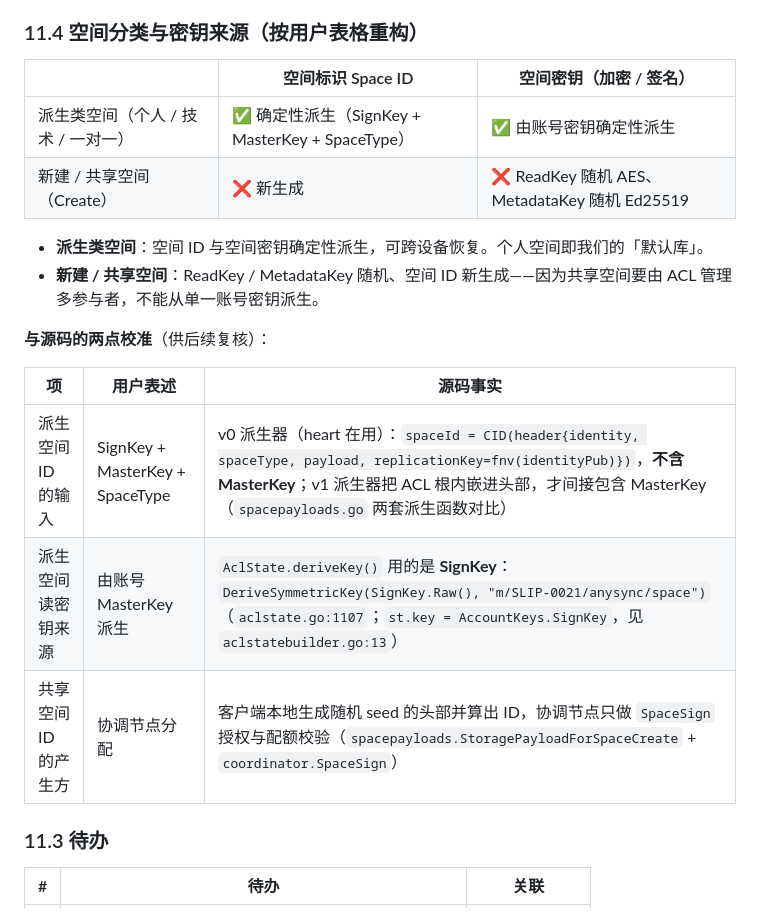
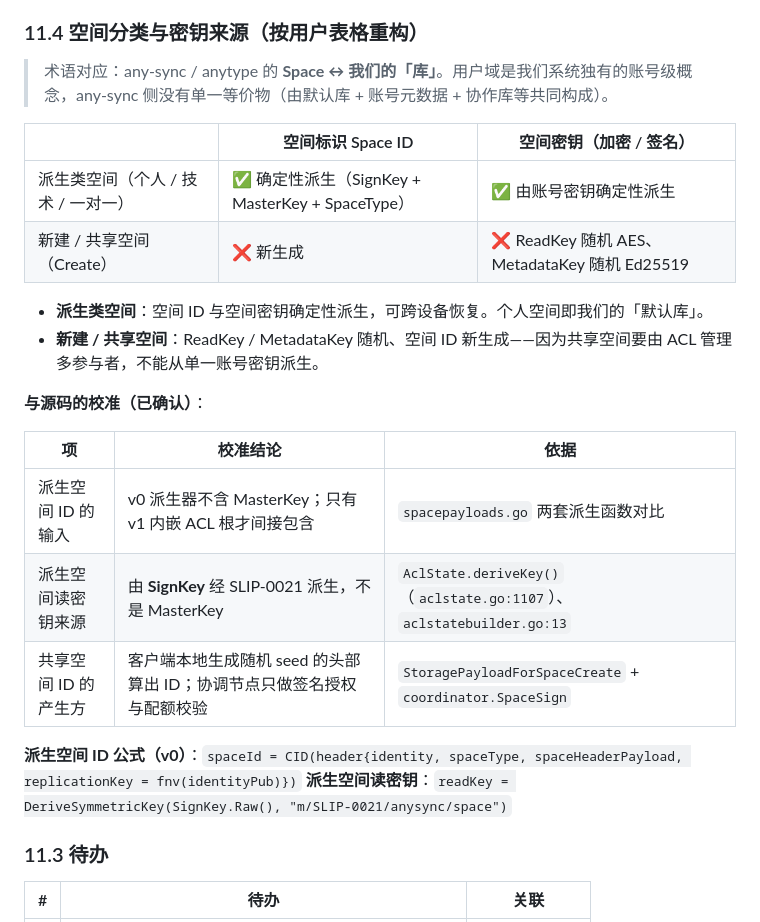
Before and after one commit to raysico/any-sync-learn, a Markdown page: TECH.md, the part around the change. Drawn GitHub-style.

Commit message:
docs: 密钥体系校准结论转为正式表述
- 11.4 校准表改为三列（项 / 校准结论 / 依据），补 v0 派生公式与读密钥派生式
- 术语对应写明：any-sync Space ↔ 我们的库；用户域为账号级概念
- 待办改为按新模型重构

```diff
--- a/TECH.md
+++ b/TECH.md
@@ -464,6 +464,8 @@ ObjectSyncStream（常驻）
 
 ### 11.4 空间分类与密钥来源（按用户表格重构）
 
+> 术语对应：any-sync / anytype 的 **Space ↔ 我们的「库」**。用户域是我们系统独有的账号级概念，any-sync 侧没有单一等价物（由默认库 + 账号元数据 + 协作库等共同构成）。
+
 | | 空间标识 Space ID | 空间密钥（加密 / 签名） |
 | --- | --- | --- |
 | 派生类空间（个人 / 技术 / 一对一） | ✅ 确定性派生（SignKey + MasterKey + SpaceType） | ✅ 由账号密钥确定性派生 |
@@ -472,13 +474,16 @@ ObjectSyncStream（常驻）
 - **派生类空间**：空间 ID 与空间密钥确定性派生，可跨设备恢复。个人空间即我们的「默认库」。
 - **新建 / 共享空间**：ReadKey / MetadataKey 随机、空间 ID 新生成——因为共享空间要由 ACL 管理多参与者，不能从单一账号密钥派生。
 
-**与源码的两点校准**（供后续复核）：
+**与源码的校准（已确认）**：
 
-| 项 | 用户表述 | 源码事实 |
+| 项 | 校准结论 | 依据 |
 | --- | --- | --- |
-| 派生空间 ID 的输入 | SignKey + MasterKey + SpaceType | v0 派生器（heart 在用）：`spaceId = CID(header{identity, spaceType, payload, replicationKey=fnv(identityPub)})`，**不含 MasterKey**；v1 派生器把 ACL 根内嵌进头部，才间接包含 MasterKey（`spacepayloads.go` 两套派生函数对比） |
-| 派生空间读密钥来源 | 由账号 MasterKey 派生 | `AclState.deriveKey()` 用的是 **SignKey**：`DeriveSymmetricKey(SignKey.Raw(), "m/SLIP-0021/anysync/space")`（`aclstate.go:1107`；`st.key = AccountKeys.SignKey`，见 `aclstatebuilder.go:13`） |
-| 共享空间 ID 的产生方 | 协调节点分配 | 客户端本地生成随机 seed 的头部并算出 ID，协调节点只做 `SpaceSign` 授权与配额校验（`spacepayloads.StoragePayloadForSpaceCreate` + `coordinator.SpaceSign`） |
+| 派生空间 ID 的输入 | v0 派生器不含 MasterKey；只有 v1 内嵌 ACL 根才间接包含 | `spacepayloads.go` 两套派生函数对比 |
+| 派生空间读密钥来源 | 由 **SignKey** 经 SLIP-0021 派生，不是 MasterKey | `AclState.deriveKey()`（`aclstate.go:1107`）、`aclstatebuilder.go:13` |
+| 共享空间 ID 的产生方 | 客户端本地生成随机 seed 的头部算出 ID；协调节点只做签名授权与配额校验 | `StoragePayloadForSpaceCreate` + `coordinator.SpaceSign` |
+
+**派生空间 ID 公式（v0）**：`spaceId = CID(header{identity, spaceType, spaceHeaderPayload, replicationKey = fnv(identityPub)})`
+**派生空间读密钥**：`readKey = DeriveSymmetricKey(SignKey.Raw(), "m/SLIP-0021/anysync/space")`
 
 ### 11.3 待办
 
```
